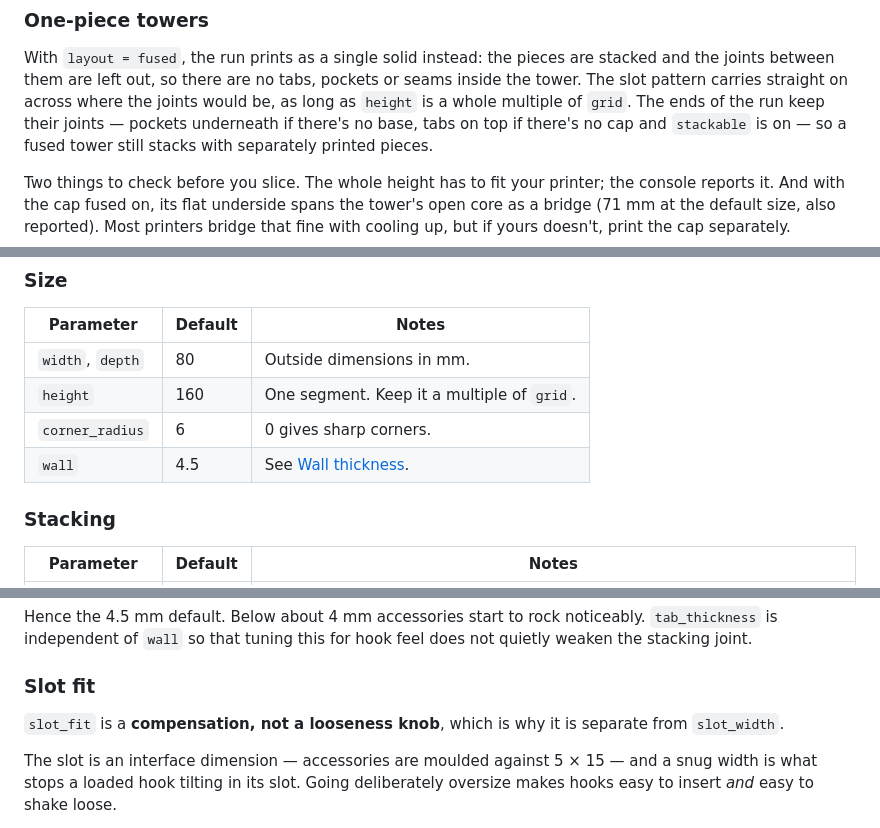
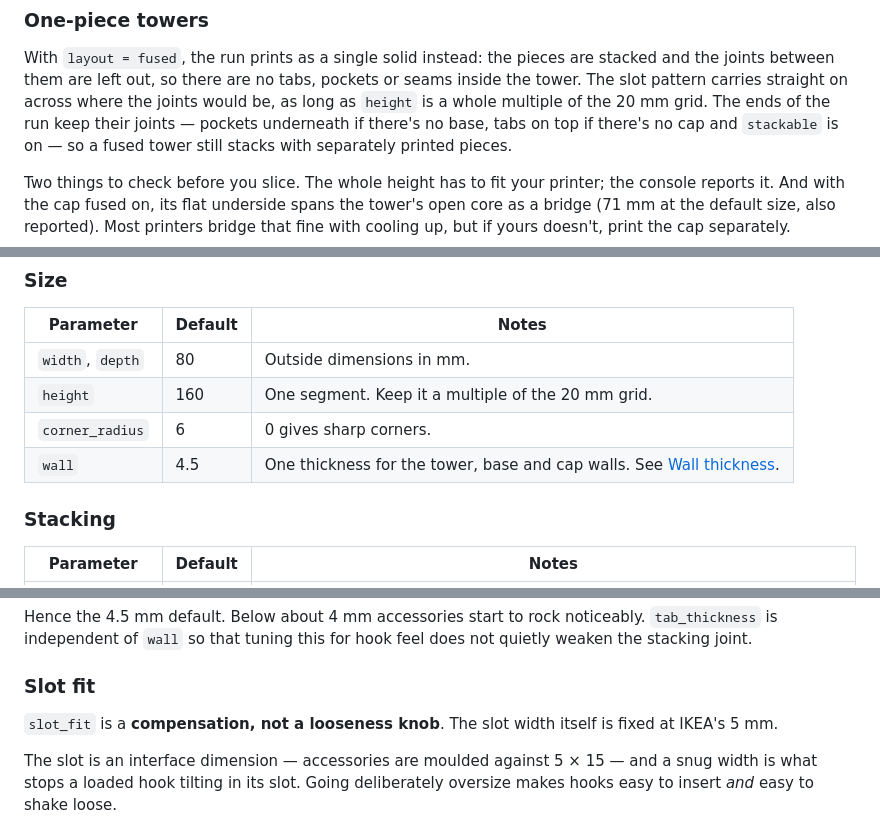
Before and after one commit to breckenedge/parametric-skadis-tower, a Markdown page: README.md, 3 parts joined by grey strips. GitHub-like rendering.

```diff
--- a/README.md
+++ b/README.md
@@ -32,7 +32,7 @@ to slice. If a slicer imports them as one object, use its split-to-objects comma
 With `layout = fused`, the run prints as a single solid instead: the pieces are stacked
 and the joints between them are left out, so there are no tabs, pockets or seams inside
 the tower. The slot pattern carries straight on across where the joints would be, as
-long as `height` is a whole multiple of `grid`. The ends of the run keep their joints —
+long as `height` is a whole multiple of the 20 mm grid. The ends of the run keep their joints —
 pockets underneath if there's no base, tabs on top if there's no cap and `stackable` is
 on — so a fused tower still stacks with separately printed pieces.
 
@@ -69,9 +69,9 @@ settings, material left at the ends, and whether the height stacks cleanly.
 | Parameter | Default | Notes |
 | --- | --- | --- |
 | `width`, `depth` | 80 | Outside dimensions in mm. |
-| `height` | 160 | One segment. Keep it a multiple of `grid`. |
+| `height` | 160 | One segment. Keep it a multiple of the 20 mm grid. |
 | `corner_radius` | 6 | 0 gives sharp corners. |
-| `wall` | 4.5 | See [Wall thickness](#wall-thickness). |
+| `wall` | 4.5 | One thickness for the tower, base and cap walls. See [Wall thickness](#wall-thickness). |
 
 ### Stacking
 
@@ -272,8 +275,8 @@ quietly weaken the stacking joint.
 <a name="slot-fit"></a>
 ### Slot fit
 
-`slot_fit` is a **compensation, not a looseness knob**, which is why it is separate from
-`slot_width`.
+`slot_fit` is a **compensation, not a looseness knob**. The slot width itself is fixed at
+IKEA's 5 mm.
 
 The slot is an interface dimension — accessories are moulded against 5 × 15 — and a snug
 width is what stops a loaded hook tilting in its slot. Going deliberately oversize makes
```
Also changed, not shown: other parts of README.md (+16 -13 lines), images/base-inlet.png, images/base.png, images/print.png, 2 other files.
